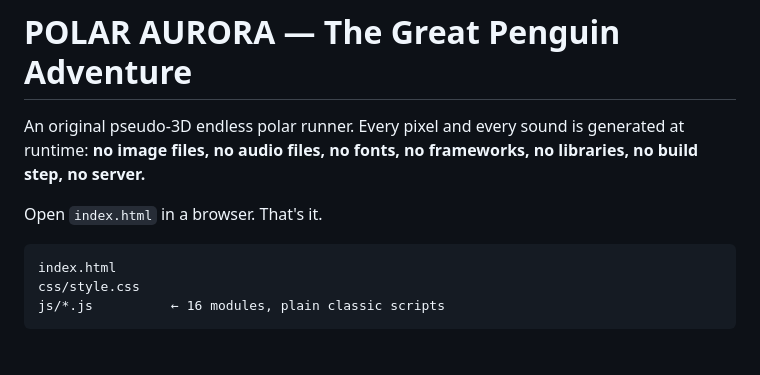
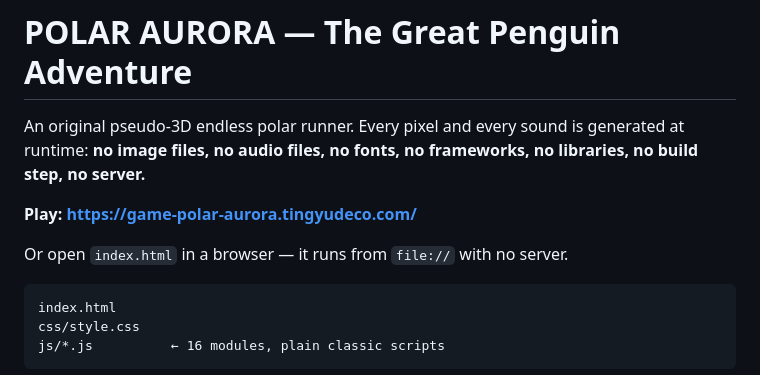
Before and after one commit to Ttingyu1123/game-polar-aurora, a Markdown page: README.md, the part around the change. Drawn GitHub-style; blank space fills up the shorter version.

Commit message:
docs: add the live URL

````diff
--- a/README.md
+++ b/README.md
@@ -4,7 +4,9 @@ An original pseudo-3D endless polar runner. Every pixel and every sound is
 generated at runtime: **no image files, no audio files, no fonts, no
 frameworks, no libraries, no build step, no server.**
 
-Open `index.html` in a browser. That's it.
+**Play: https://game-polar-aurora.tingyudeco.com/**
+
+Or open `index.html` in a browser — it runs from `file://` with no server.
 
 ```
 index.html
````
